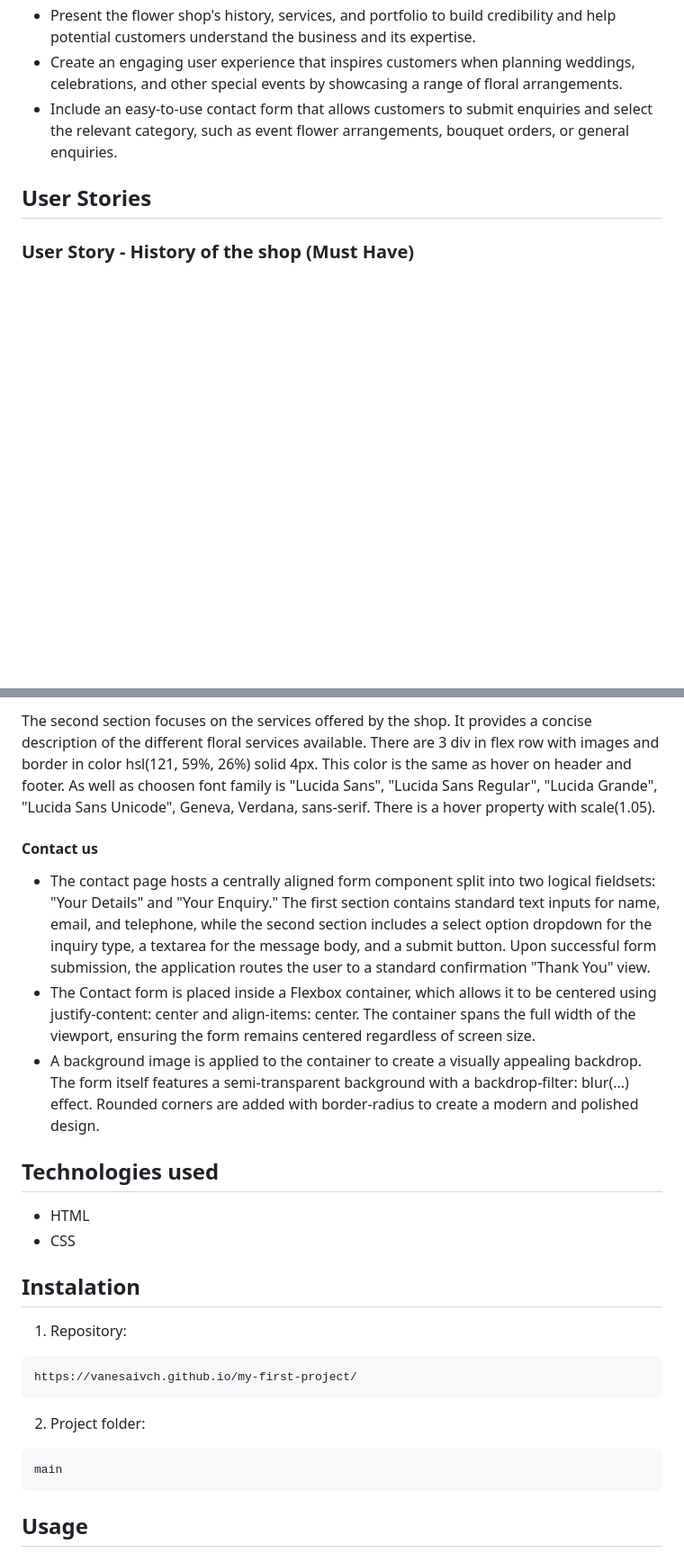
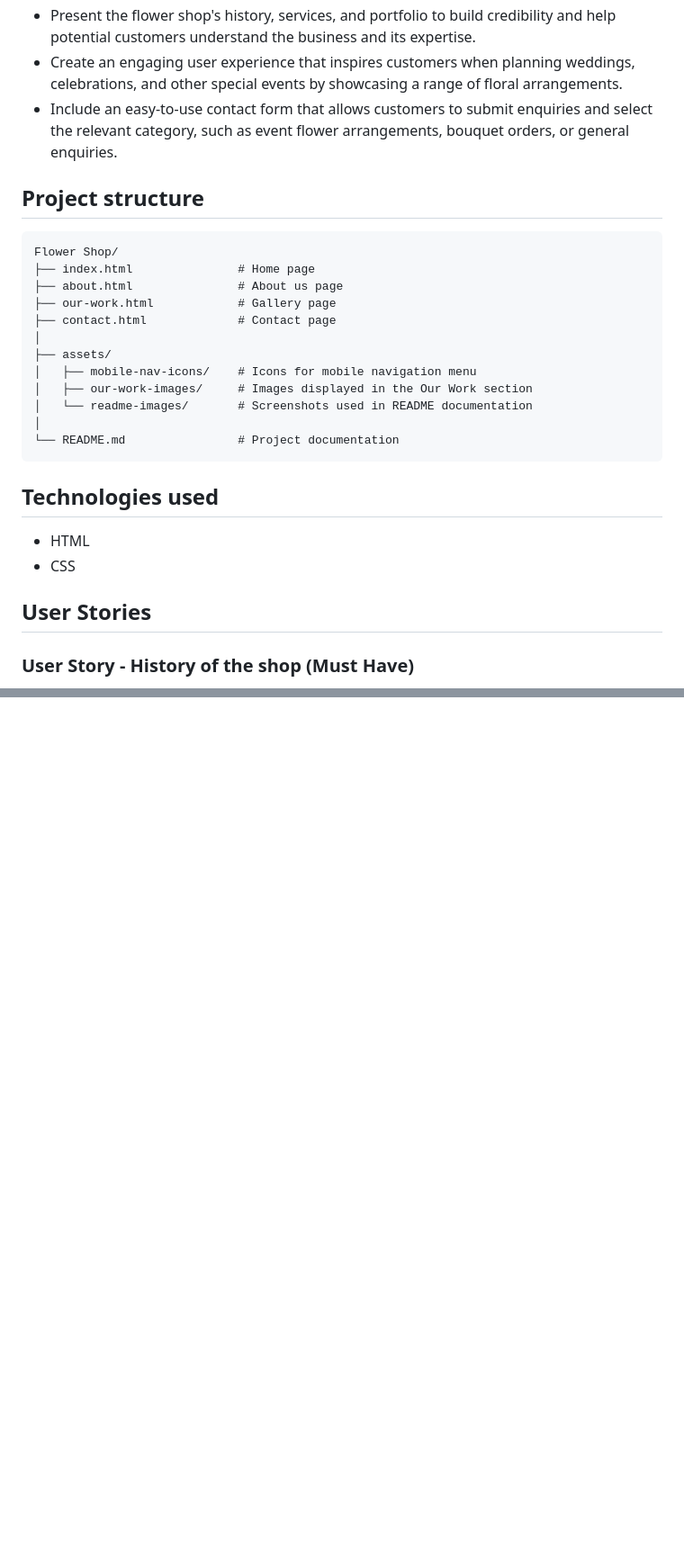
Before and after one commit to vanesaivch/my-first-project, a Markdown page: README.md, 2 parts joined by grey strips. Shown at 90% size. Rendered like a GitHub page; blank space fills up the shorter version.

````diff
--- a/README.md
+++ b/README.md
@@ -12,6 +12,27 @@ The objective of this project is to design and develop a professional website fo
 * Present the flower shop's history, services, and portfolio to build credibility and help potential customers understand the business and its expertise.
 * Create an engaging user experience that inspires customers when planning weddings, celebrations, and other special events by showcasing a range of floral arrangements.
 * Include an easy-to-use contact form that allows customers to submit enquiries and select the relevant category, such as event flower arrangements, bouquet orders, or general enquiries.
+
+## Project structure
+
+```text
+Flower Shop/
+├── index.html               # Home page
+├── about.html               # About us page
+├── our-work.html            # Gallery page
+├── contact.html             # Contact page
+│
+├── assets/
+│   ├── mobile-nav-icons/    # Icons for mobile navigation menu
+│   ├── our-work-images/     # Images displayed in the Our Work section
+│   └── readme-images/       # Screenshots used in README documentation
+│
+└── README.md                # Project documentation
+```
+## Technologies used
+- HTML
+- CSS
+
 
 ## User Stories
 ### User Story - History of the shop (Must Have)
@@ -284,28 +257,0 @@ The first section features a welcoming message that greets users when they visit
-The second section focuses on the services offered by the shop. It provides a concise description of the different floral services available. There are 3 div in flex row with images and border in color hsl(121, 59%, 26%) solid 4px. This color is the same as hover on header and footer. As well as choosen font family is "Lucida Sans", "Lucida Sans Regular", "Lucida Grande", "Lucida Sans Unicode", Geneva, Verdana, sans-serif. There is a hover property with scale(1.05).
-
-
-
-
-
-
-#### Contact us
- - The contact page hosts a centrally aligned form component split into two logical fieldsets: "Your Details" and "Your Enquiry." The first section contains standard text inputs for name, email, and telephone, while the second section includes a select option dropdown for the inquiry type, a textarea for the message body, and a submit button. Upon successful form submission, the application routes the user to a standard confirmation "Thank You" view.
- - The Contact form is placed inside a Flexbox container, which allows it to be centered  using justify-content: center and align-items: center. The container spans the full width  of the viewport, ensuring the form remains centered regardless of screen size.
- - A background image is applied to the container to create a visually appealing backdrop. The form itself features a semi-transparent background with a backdrop-filter: blur(...) effect. Rounded corners are added with border-radius to create a modern and polished design.
-
-
-
-## Technologies used
-- HTML
-- CSS
-## Instalation
-1. Repository:
-```bash
-https://vanesaivch.github.io/my-first-project/
-```
-2. Project folder:
-```bash
-main
-```
-## Usage
-
````
Also changed, not shown: other parts of README.md (+0 -57 lines).
